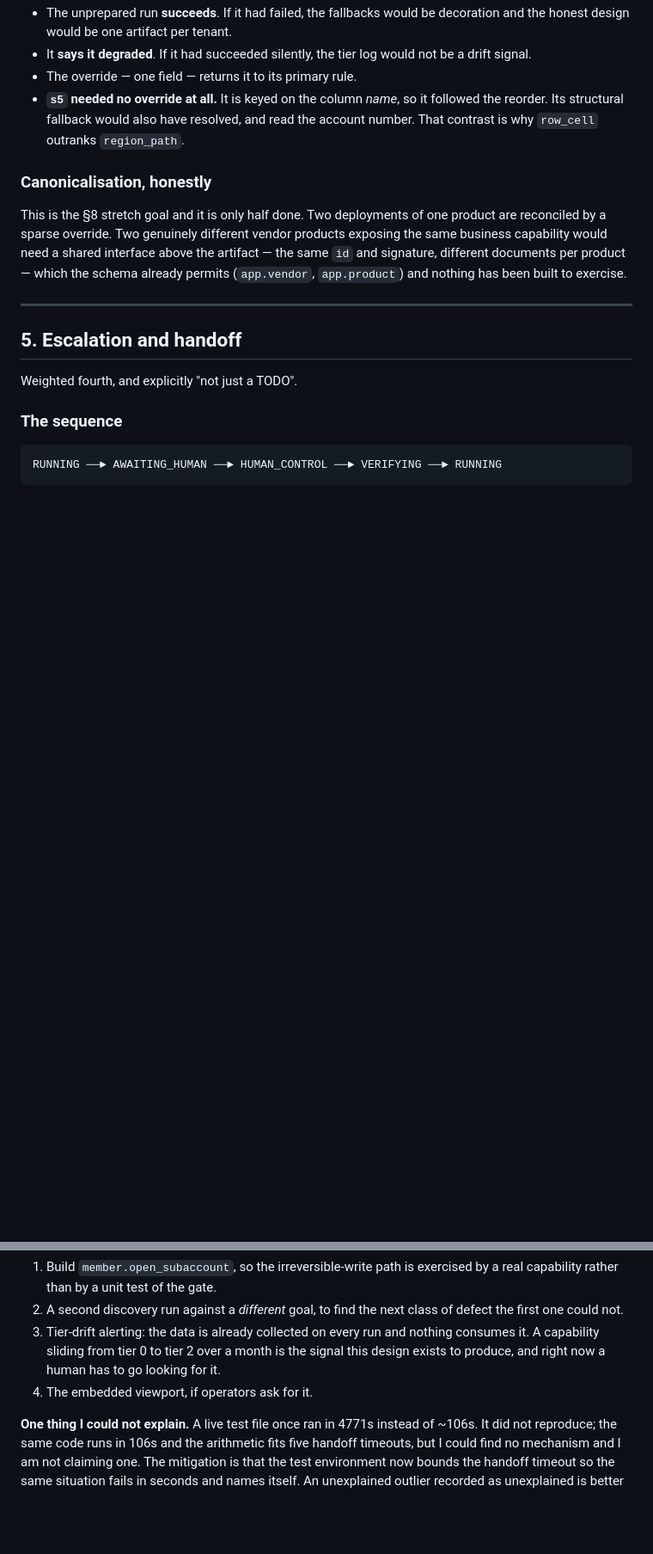
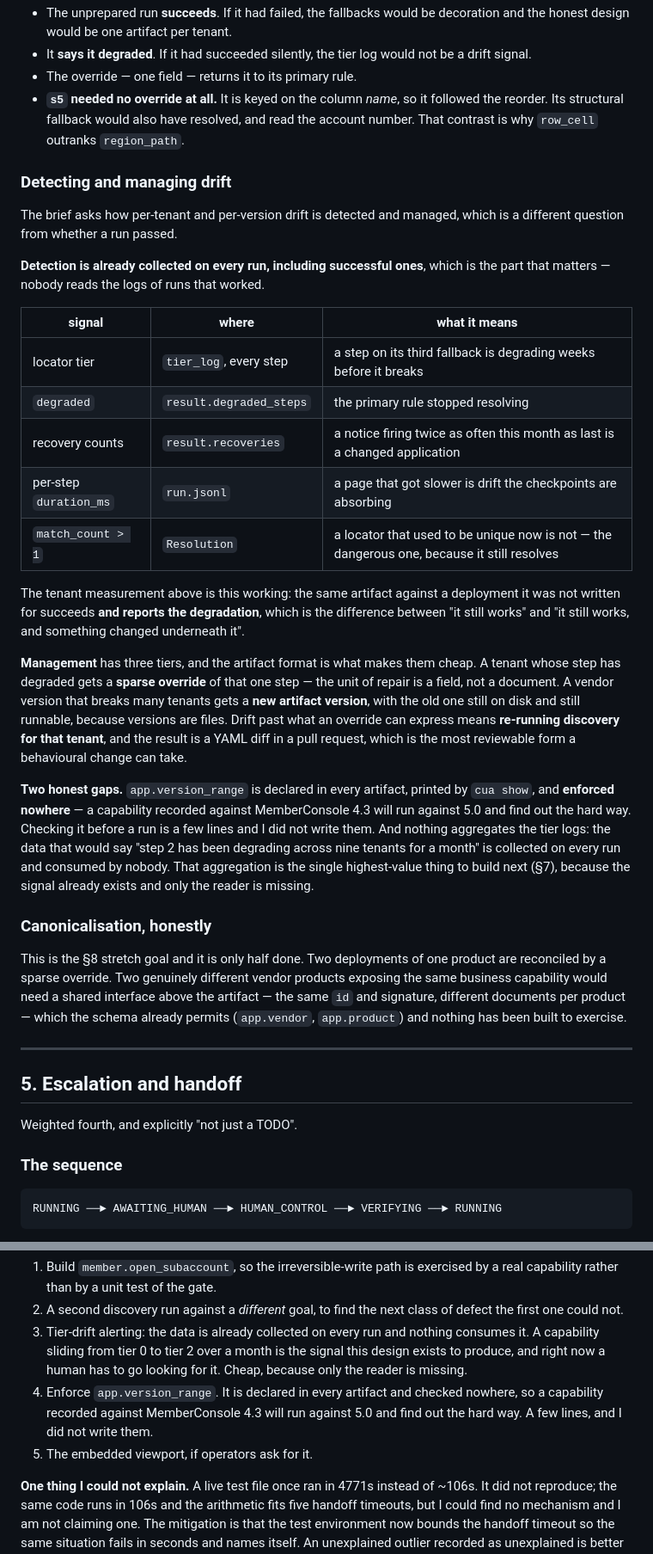
Before and after one commit to vamsiman/computer-use-automation, a Markdown page: REPORT.md, 2 parts joined by grey strips. Shown at 86% size. GitHub-like rendering; blank space fills up the shorter version.

```diff
--- a/REPORT.md
+++ b/REPORT.md
@@ -360,6 +416,45 @@ than an assertion:
   followed the reorder. Its structural fallback would also have resolved, and
   read the account number. That contrast is why `row_cell` outranks
   `region_path`.
+
+### Detecting and managing drift
+
+The brief asks how per-tenant and per-version drift is detected and managed,
+which is a different question from whether a run passed.
+
+**Detection is already collected on every run, including successful ones**,
+which is the part that matters — nobody reads the logs of runs that worked.
+
+| signal | where | what it means |
+|---|---|---|
+| locator tier | `tier_log`, every step | a step on its third fallback is degrading weeks before it breaks |
+| `degraded` | `result.degraded_steps` | the primary rule stopped resolving |
+| recovery counts | `result.recoveries` | a notice firing twice as often this month as last is a changed application |
+| per-step `duration_ms` | `run.jsonl` | a page that got slower is drift the checkpoints are absorbing |
+| `match_count > 1` | `Resolution` | a locator that used to be unique now is not — the dangerous one, because it still resolves |
+
+The tenant measurement above is this working: the same artifact against a
+deployment it was not written for succeeds **and reports the degradation**,
+which is the difference between "it still works" and "it still works, and
+something changed underneath it".
+
+**Management** has three tiers, and the artifact format is what makes them
+cheap. A tenant whose step has degraded gets a **sparse override** of that one
+step — the unit of repair is a field, not a document. A vendor version that
+breaks many tenants gets a **new artifact version**, with the old one still on
+disk and still runnable, because versions are files. Drift past what an
+override can express means **re-running discovery for that tenant**, and the
+result is a YAML diff in a pull request, which is the most reviewable form a
+behavioural change can take.
+
+**Two honest gaps.** `app.version_range` is declared in every artifact, printed
+by `cua show`, and **enforced nowhere** — a capability recorded against
+MemberConsole 4.3 will run against 5.0 and find out the hard way. Checking it
+before a run is a few lines and I did not write them. And nothing aggregates
+the tier logs: the data that would say "step 2 has been degrading across nine
+tenants for a month" is collected on every run and consumed by nobody. That
+aggregation is the single highest-value thing to build next (§7), because the
+signal already exists and only the reader is missing.
 
 ### Canonicalisation, honestly
 
@@ -587,8 +682,11 @@ after.
 3. Tier-drift alerting: the data is already collected on every run and nothing
    consumes it. A capability sliding from tier 0 to tier 2 over a month is the
    signal this design exists to produce, and right now a human has to go
-   looking for it.
-4. The embedded viewport, if operators ask for it.
+   looking for it. Cheap, because only the reader is missing.
+4. Enforce `app.version_range`. It is declared in every artifact and checked
+   nowhere, so a capability recorded against MemberConsole 4.3 will run against
+   5.0 and find out the hard way. A few lines, and I did not write them.
+5. The embedded viewport, if operators ask for it.
 
 **One thing I could not explain.** A live test file once ran in 4771s instead
 of ~106s. It did not reproduce; the same code runs in 106s and the arithmetic
```
Also changed, not shown: other parts of REPORT.md (+56 -0 lines).
